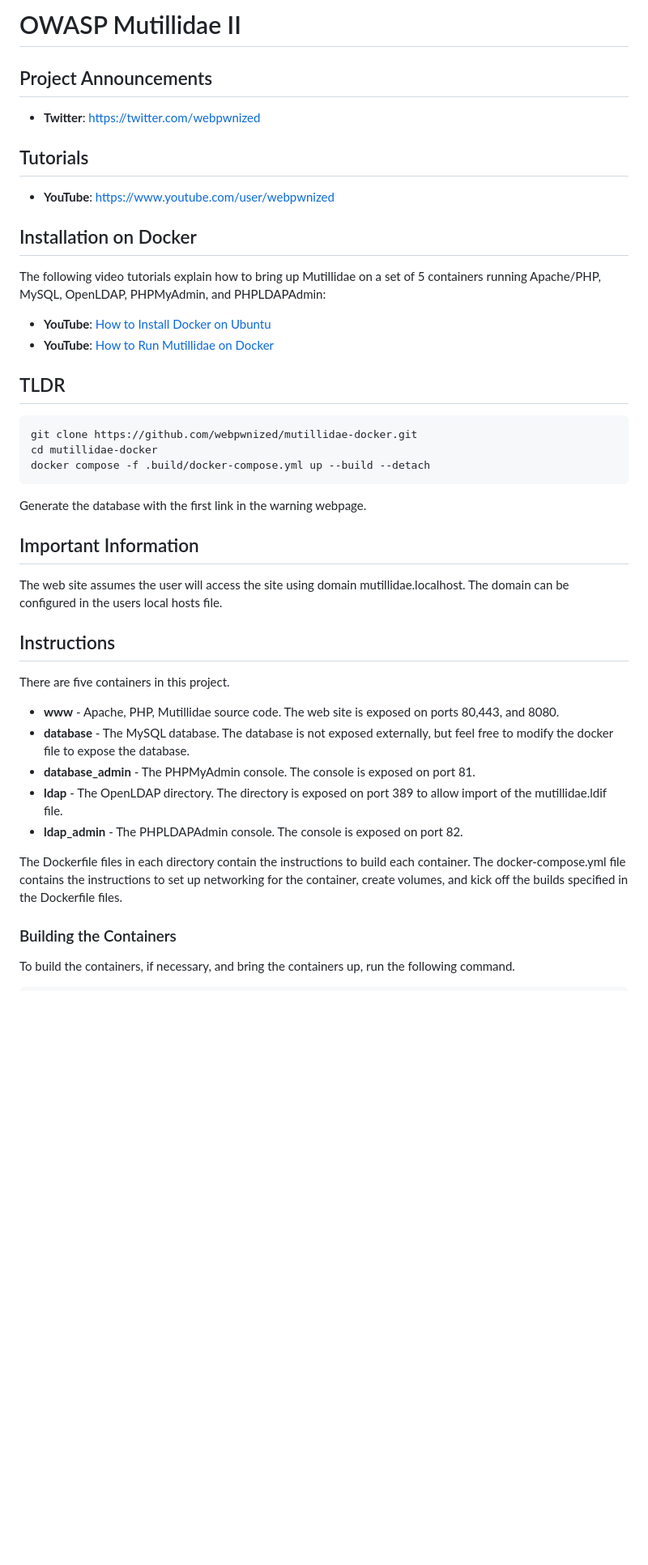
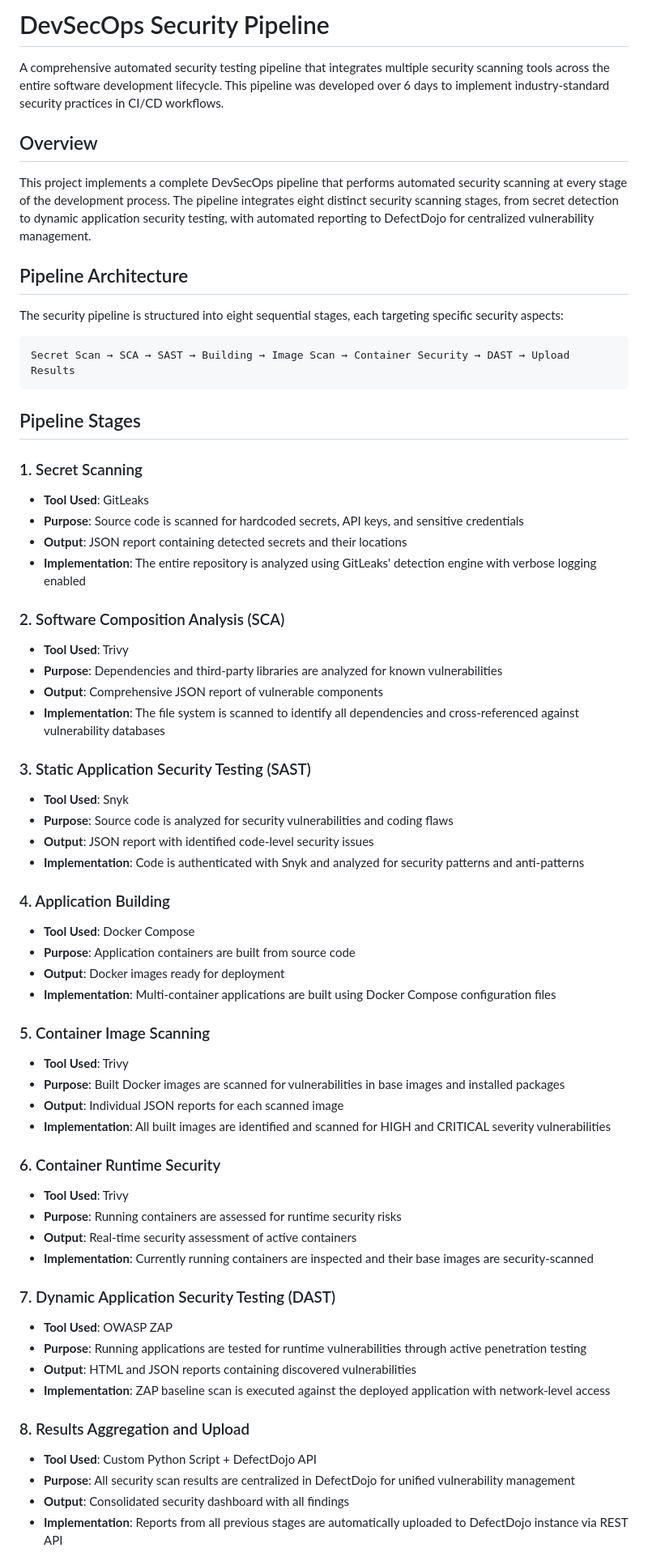
Before and after one commit to mohan2722002/DevSecOps_with_ASPM, a Markdown page: README.md, the part around one of its changes. Shown at 81% size. Drawn GitHub-style; blank space fills up the shorter version.

````diff
--- a/README.md
+++ b/README.md
@@ -1,46 +1,66 @@
-# OWASP Mutillidae II
+# DevSecOps Security Pipeline
 
-## Project Announcements
+A comprehensive automated security testing pipeline that integrates multiple security scanning tools across the entire software development lifecycle. This pipeline was developed over 6 days to implement industry-standard security practices in CI/CD workflows.
 
-* **Twitter**: [https://twitter.com/webpwnized](https://twitter.com/webpwnized)
+## Overview
 
-## Tutorials
+This project implements a complete DevSecOps pipeline that performs automated security scanning at every stage of the development process. The pipeline integrates eight distinct security scanning stages, from secret detection to dynamic application security testing, with automated reporting to DefectDojo for centralized vulnerability management.
 
-* **YouTube**: [https://www.youtube.com/user/webpwnized](https://www.youtube.com/user/webpwnized)
+## Pipeline Architecture
 
-## Installation on Docker
+The security pipeline is structured into eight sequential stages, each targeting specific security aspects:
 
-The following video tutorials explain how to bring up Mutillidae on a set of 5 containers running Apache/PHP, MySQL, OpenLDAP, PHPMyAdmin, and PHPLDAPAdmin:
-* **YouTube**: [How to Install Docker on Ubuntu](https://www.youtube.com/watch?v=Y_2JVREtDFk)
-* **YouTube**: [How to Run Mutillidae on Docker](https://www.youtube.com/watch?v=9RH4l8ff-yg)
-
-## TLDR
-
-```bash
-git clone https://github.com/webpwnized/mutillidae-docker.git
-cd mutillidae-docker
-docker compose -f .build/docker-compose.yml up --build --detach
+```
+Secret Scan → SCA → SAST → Building → Image Scan → Container Security → DAST → Upload Results
 ```
 
-Generate the database with the first link in the warning webpage.
+## Pipeline Stages
 
-## Important Information
+### 1. Secret Scanning
+- **Tool Used**: GitLeaks
+- **Purpose**: Source code is scanned for hardcoded secrets, API keys, and sensitive credentials
+- **Output**: JSON report containing detected secrets and their locations
+- **Implementation**: The entire repository is analyzed using GitLeaks' detection engine with verbose logging enabled
 
-The web site assumes the user will access the site using domain mutillidae.localhost. The domain can be configured in the users local hosts file.
+### 2. Software Composition Analysis (SCA)
+- **Tool Used**: Trivy
+- **Purpose**: Dependencies and third-party libraries are analyzed for known vulnerabilities
+- **Output**: Comprehensive JSON report of vulnerable components
+- **Implementation**: The file system is scanned to identify all dependencies and cross-referenced against vulnerability databases
 
-## Instructions
+### 3. Static Application Security Testing (SAST)
+- **Tool Used**: Snyk
+- **Purpose**: Source code is analyzed for security vulnerabilities and coding flaws
+- **Output**: JSON report with identified code-level security issues
+- **Implementation**: Code is authenticated with Snyk and analyzed for security patterns and anti-patterns
 
-There are five containers in this project.
+### 4. Application Building
+- **Tool Used**: Docker Compose
+- **Purpose**: Application containers are built from source code
+- **Output**: Docker images ready for deployment
+- **Implementation**: Multi-container applications are built using Docker Compose configuration files
 
-- **www** - Apache, PHP, Mutillidae source code. The web site is exposed on ports 80,443, and 8080.
-- **database** - The MySQL database. The database is not exposed externally, but feel free to modify the docker file to expose the database.
-- **database_admin** - The PHPMyAdmin console. The console is exposed on port 81.
-- **ldap** - The OpenLDAP directory. The directory is exposed on port 389 to allow import of the mutillidae.ldif file.
-- **ldap_admin** - The PHPLDAPAdmin console. The console is exposed on port 82.
+### 5. Container Image Scanning
+- **Tool Used**: Trivy
+- **Purpose**: Built Docker images are scanned for vulnerabilities in base images and installed packages
+- **Output**: Individual JSON reports for each scanned image
+- **Implementation**: All built images are identified and scanned for HIGH and CRITICAL severity vulnerabilities
 
-The Dockerfile files in each directory contain the instructions to build each container. The docker-compose.yml file contains the instructions to set up networking for the container, create volumes, and kick off the builds specified in the Dockerfile files.
+### 6. Container Runtime Security
+- **Tool Used**: Trivy
+- **Purpose**: Running containers are assessed for runtime security risks
+- **Output**: Real-time security assessment of active containers
+- **Implementation**: Currently running containers are inspected and their base images are security-scanned
 
-### Building the Containers
+### 7. Dynamic Application Security Testing (DAST)
+- **Tool Used**: OWASP ZAP
+- **Purpose**: Running applications are tested for runtime vulnerabilities through active penetration testing
+- **Output**: HTML and JSON reports containing discovered vulnerabilities
+- **Implementation**: ZAP baseline scan is executed against the deployed application with network-level access
 
-To build the containers, if necessary, and bring the containers up, run the following command.
+### 8. Results Aggregation and Upload
+- **Tool Used**: Custom Python Script + DefectDojo API
+- **Purpose**: All security scan results are centralized in DefectDojo for unified vulnerability management
+- **Output**: Consolidated security dashboard with all findings
+- **Implementation**: Reports from all previous stages are automatically uploaded to DefectDojo instance via REST API
 
````
Also changed, not shown: other parts of README.md (+102 -38 lines).
